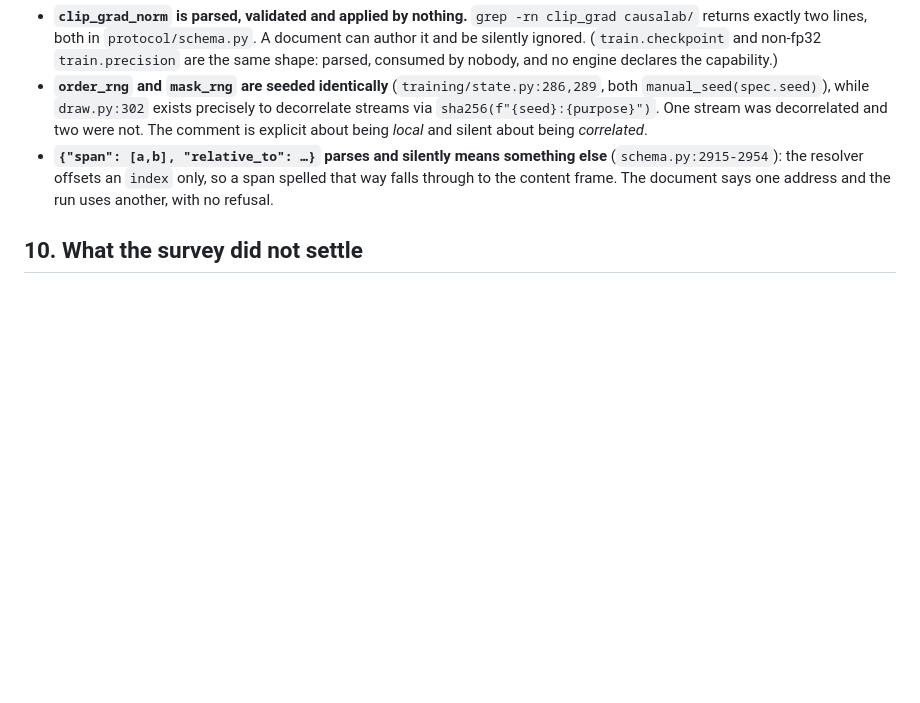
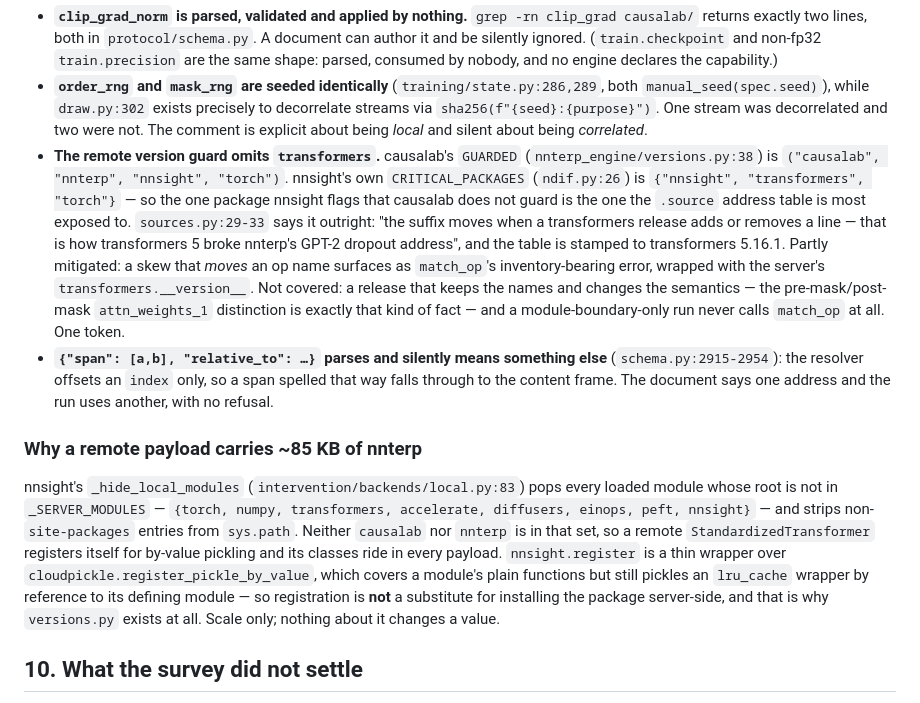
Before and after one commit to JadenFiotto-Kaufman/causalab-mini, a Markdown page: SURVEY.md, the part around the change. Rendered like a GitHub page; blank space fills up the shorter version.

Commit message:
SURVEY: the remote guard does not watch transformers
A late addendum from the nnterp/NDIF sub-survey, verified against the
checkouts in use.

causalab guards causalab, nnterp, nnsight and torch across a remote job.
nnsight itself flags nnsight, transformers and torch. The package in the gap
is transformers — the one the .source address table is most exposed to, whose
own docstring records that a transformers 5 release broke nnterp GPT-2
dropout address, and against which the table is version-stamped.

Also records why a remote payload carries ~85 KB of nnterp: nnsight hides
every module whose root is not in its server whitelist, and neither causalab
nor nnterp is in it.

Co-Authored-By: Claude Opus 5 (1M context) <noreply@anthropic.com>

```diff
--- a/SURVEY.md
+++ b/SURVEY.md
@@ -299,10 +299,37 @@ non-finite metric was written as a bare `NaN`, which is not JSON.
   `sha256(f"{seed}:{purpose}")`. One stream was decorrelated and two were not.
   The comment is explicit about being *local* and silent about being
   *correlated*.
+- **The remote version guard omits `transformers`.** causalab's `GUARDED`
+  (`nnterp_engine/versions.py:38`) is `("causalab", "nnterp", "nnsight",
+  "torch")`. nnsight's own `CRITICAL_PACKAGES` (`ndif.py:26`) is `{"nnsight",
+  "transformers", "torch"}` — so the one package nnsight flags that causalab
+  does not guard is the one the `.source` address table is most exposed to.
+  `sources.py:29-33` says it outright: "the suffix moves when a transformers
+  release adds or removes a line — that is how transformers 5 broke nnterp's
+  GPT-2 dropout address", and the table is stamped to transformers 5.16.1.
+  Partly mitigated: a skew that *moves* an op name surfaces as `match_op`'s
+  inventory-bearing error, wrapped with the server's `transformers.__version__`.
+  Not covered: a release that keeps the names and changes the semantics — the
+  pre-mask/post-mask `attn_weights_1` distinction is exactly that kind of fact
+  — and a module-boundary-only run never calls `match_op` at all. One token.
 - **`{"span": [a,b], "relative_to": …}` parses and silently means something
   else** (`schema.py:2915-2954`): the resolver offsets an `index` only, so a
   span spelled that way falls through to the content frame. The document says
   one address and the run uses another, with no refusal.
+
+### Why a remote payload carries ~85 KB of nnterp
+
+nnsight's `_hide_local_modules` (`intervention/backends/local.py:83`) pops
+every loaded module whose root is not in `_SERVER_MODULES` — `{torch, numpy,
+transformers, accelerate, diffusers, einops, peft, nnsight}` — and strips
+non-`site-packages` entries from `sys.path`. Neither `causalab` nor `nnterp`
+is in that set, so a remote `StandardizedTransformer` registers itself for
+by-value pickling and its classes ride in every payload. `nnsight.register`
+is a thin wrapper over `cloudpickle.register_pickle_by_value`, which covers a
+module's plain functions but still pickles an `lru_cache` wrapper by
+reference to its defining module — so registration is **not** a substitute
+for installing the package server-side, and that is why `versions.py` exists
+at all. Scale only; nothing about it changes a value.
 
 ## 10. What the survey did not settle
 
```
